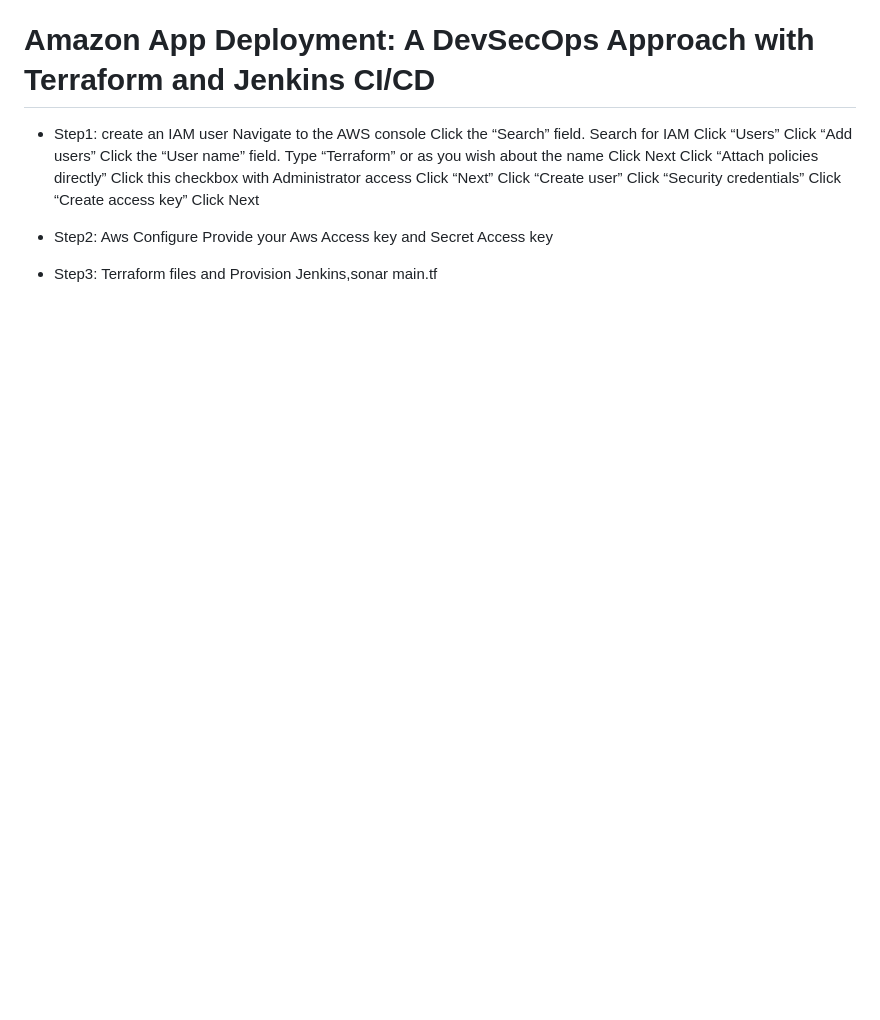
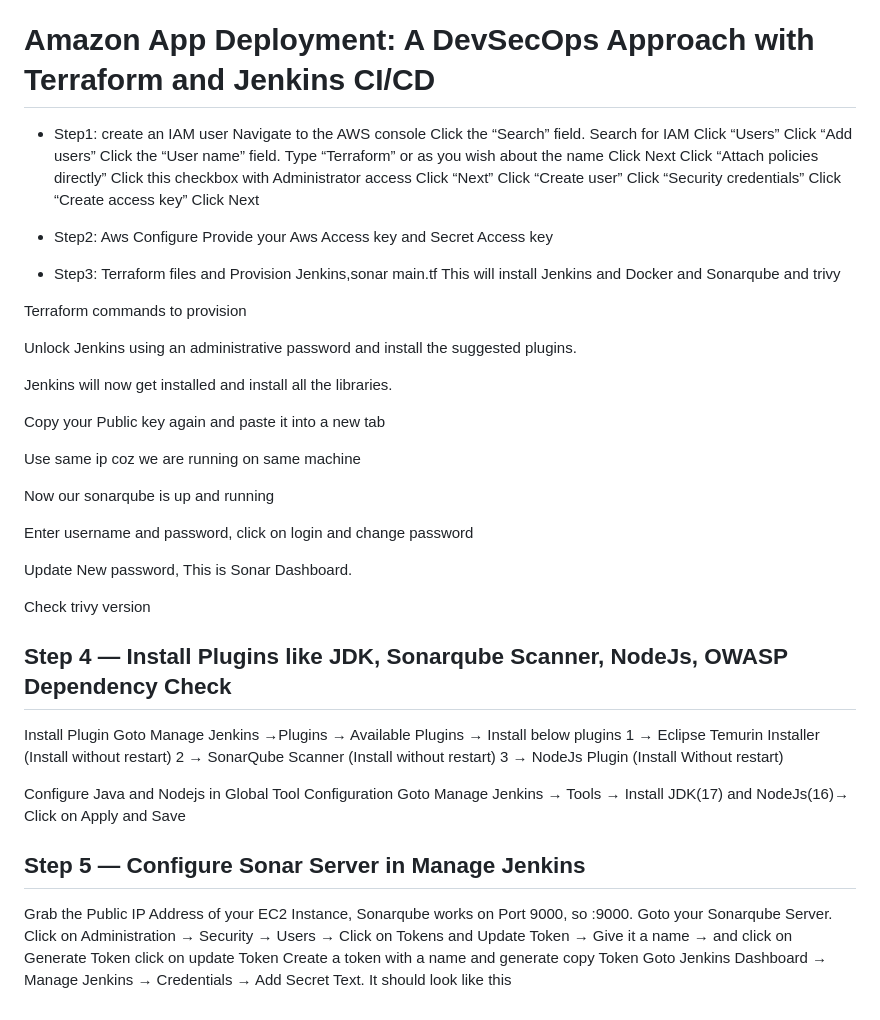
Before and after one commit to 574n13y/Aws, a Markdown page: Creating AWS Billing Alarm in Grafana/Readme.md, the part around the change. GitHub-like rendering; blank space fills up the shorter version.

Commit message:
Update Readme.md
1

```diff
--- a/Creating AWS Billing Alarm in Grafana/Readme.md
+++ b/Creating AWS Billing Alarm in Grafana/Readme.md
@@ -82,3 +82,42 @@
 
   - Step3: Terraform files and Provision Jenkins,sonar
      main.tf
+       This will install Jenkins and Docker and Sonarqube and trivy
+
+Terraform commands to provision
+
+Unlock Jenkins using an administrative password and install the suggested plugins.
+
+Jenkins will now get installed and install all the libraries.
+
+Copy your Public key again and paste it into a new tab
+
+Use same ip coz we are running on same machine
+
+Now our sonarqube is up and running
+
+Enter username and password, click on login and change password
+
+Update New password, This is Sonar Dashboard.
+
+Check trivy version
+
+## Step 4 — Install Plugins like JDK, Sonarqube Scanner, NodeJs, OWASP Dependency Check
+Install Plugin
+Goto Manage Jenkins →Plugins → Available Plugins →
+Install below plugins
+1 → Eclipse Temurin Installer (Install without restart)
+2 → SonarQube Scanner (Install without restart)
+3 → NodeJs Plugin (Install Without restart)
+
+
+Configure Java and Nodejs in Global Tool Configuration
+Goto Manage Jenkins → Tools → Install JDK(17) and NodeJs(16)→ Click on Apply and Save
+
+
+## Step 5 — Configure Sonar Server in Manage Jenkins
+Grab the Public IP Address of your EC2 Instance, Sonarqube works on Port 9000, so <Public IP>:9000. Goto your Sonarqube Server. Click on Administration → Security → Users → Click on Tokens and Update Token → Give it a name → and click on Generate Token
+click on update Token
+Create a token with a name and generate
+copy Token
+Goto Jenkins Dashboard → Manage Jenkins → Credentials → Add Secret Text. It should look like this
```
